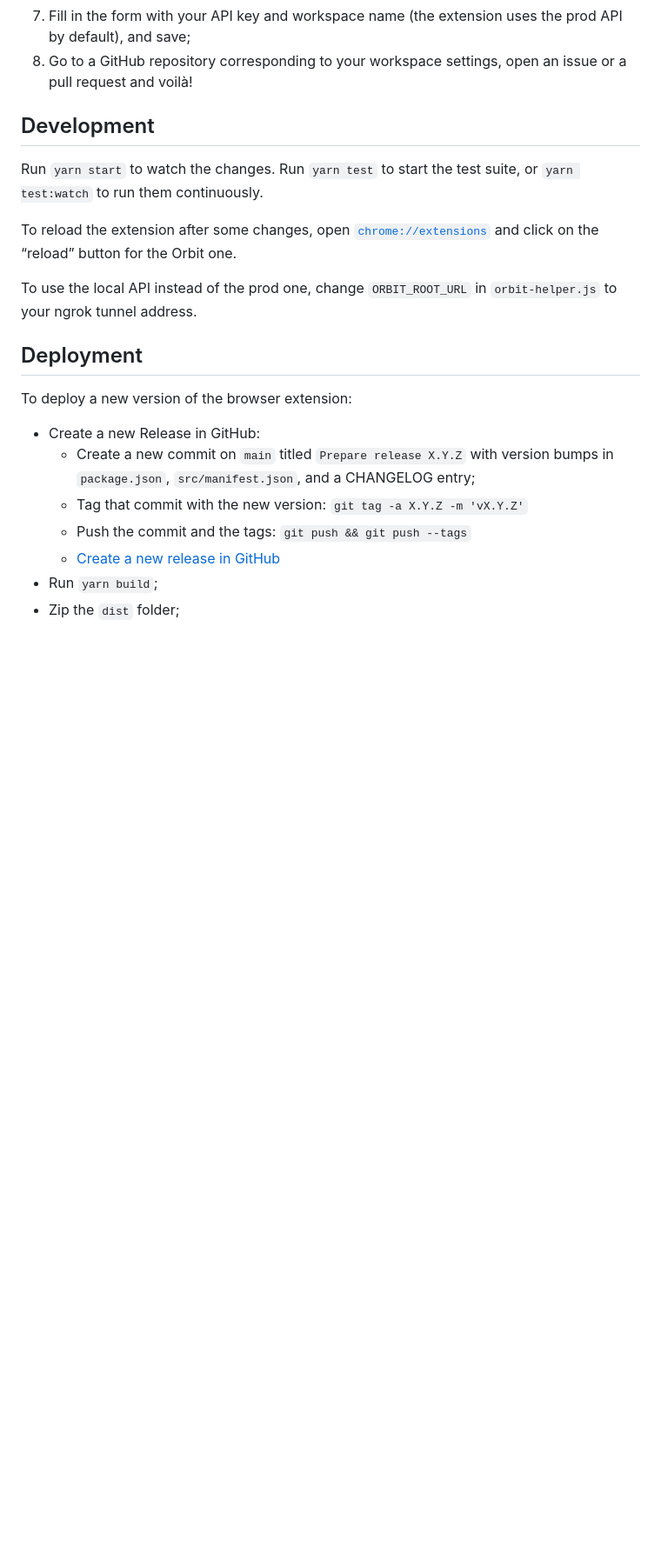
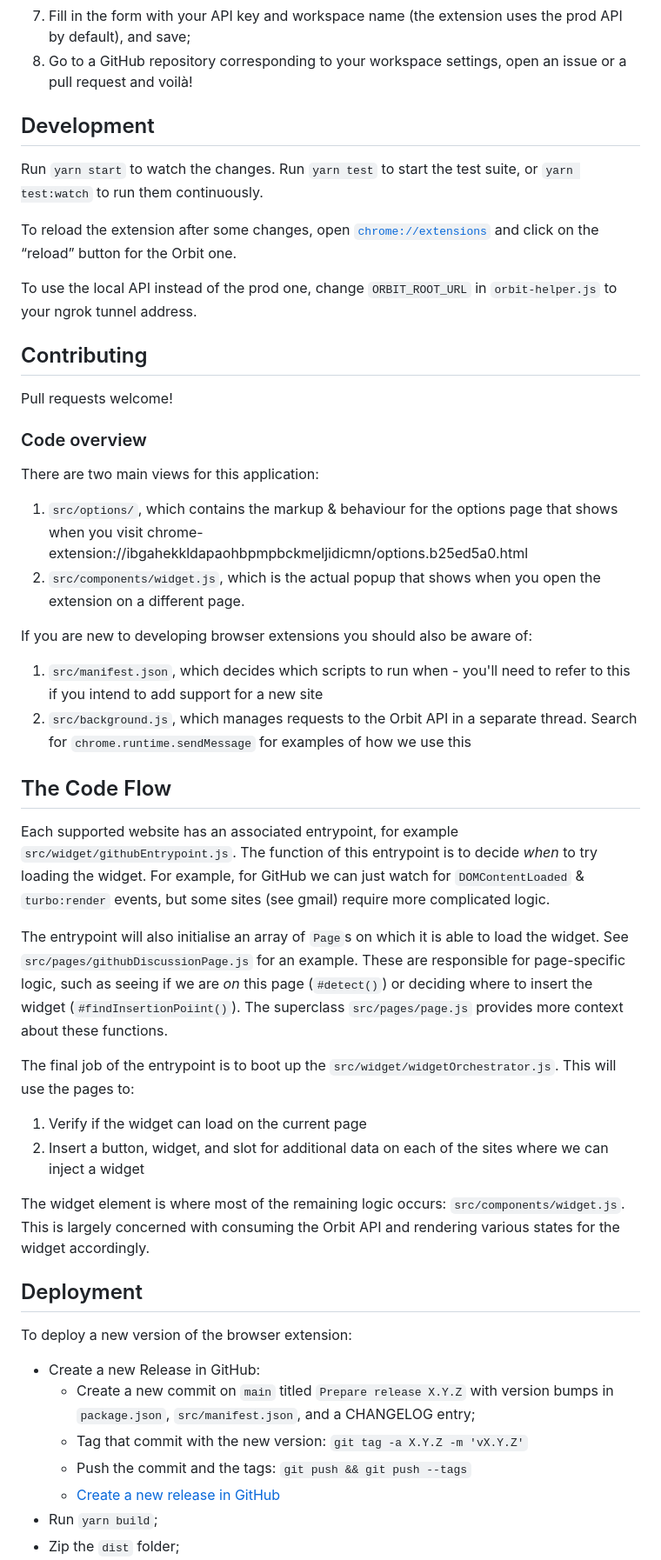
Before and after one commit to orbit-love/orbit-browser-extension, a Markdown page: README.md, the part around the change. Shown at 87% size. Drawn GitHub-style; blank space fills up the shorter version.

Commit message:
[WIP] adding walkthrough of code sctructure

```diff
--- a/README.md
+++ b/README.md
@@ -42,7 +42,6 @@ On Google Chrome:
 7. Fill in the form with your API key and workspace name (the extension uses the prod API by default), and save;
 8. Go to a GitHub repository corresponding to your workspace settings, open an issue or a pull request and voilà!
 
-
 ## Development
 
 Run `yarn start` to watch the changes.
@@ -51,6 +50,35 @@ Run `yarn test` to start the test suite, or `yarn test:watch` to run them contin
 To reload the extension after some changes, open [`chrome://extensions`](chrome://extensions) and click on the “reload” button for the Orbit one.
 
 To use the local API instead of the prod one, change `ORBIT_ROOT_URL` in `orbit-helper.js` to your ngrok tunnel address.
+
+## Contributing
+
+Pull requests welcome!
+
+### Code overview
+
+There are two main views for this application:
+
+1. `src/options/`, which contains the markup & behaviour for the options page that shows when you visit chrome-extension://ibgahekkldapaohbpmpbckmeljidicmn/options.b25ed5a0.html
+2. `src/components/widget.js`, which is the actual popup that shows when you open the extension on a different page.
+
+If you are new to developing browser extensions you should also be aware of:
+
+1. `src/manifest.json`, which decides which scripts to run when - you'll need to refer to this if you intend to add support for a new site
+2. `src/background.js`, which manages requests to the Orbit API in a separate thread. Search for `chrome.runtime.sendMessage` for examples of how we use this
+
+## The Code Flow
+
+Each supported website has an associated entrypoint, for example `src/widget/githubEntrypoint.js`. The function of this entrypoint is to decide _when_ to try loading the widget. For example, for GitHub we can just watch for `DOMContentLoaded` & `turbo:render` events, but some sites (see gmail) require more complicated logic.
+
+The entrypoint will also initialise an array of `Page`s on which it is able to load the widget. See `src/pages/githubDiscussionPage.js` for an example. These are responsible for page-specific logic, such as seeing if we are _on_ this page (`#detect()`) or deciding where to insert the widget (`#findInsertionPoiint()`). The superclass `src/pages/page.js` provides more context about these functions.
+
+The final job of the entrypoint is to boot up the `src/widget/widgetOrchestrator.js`. This will use the pages to:
+
+1. Verify if the widget can load on the current page
+2. Insert a button, widget, and slot for additional data on each of the sites where we can inject a widget
+
+The widget element is where most of the remaining logic occurs: `src/components/widget.js`. This is largely concerned with consuming the Orbit API and rendering various states for the widget accordingly.
 
 ## Deployment
 
```
